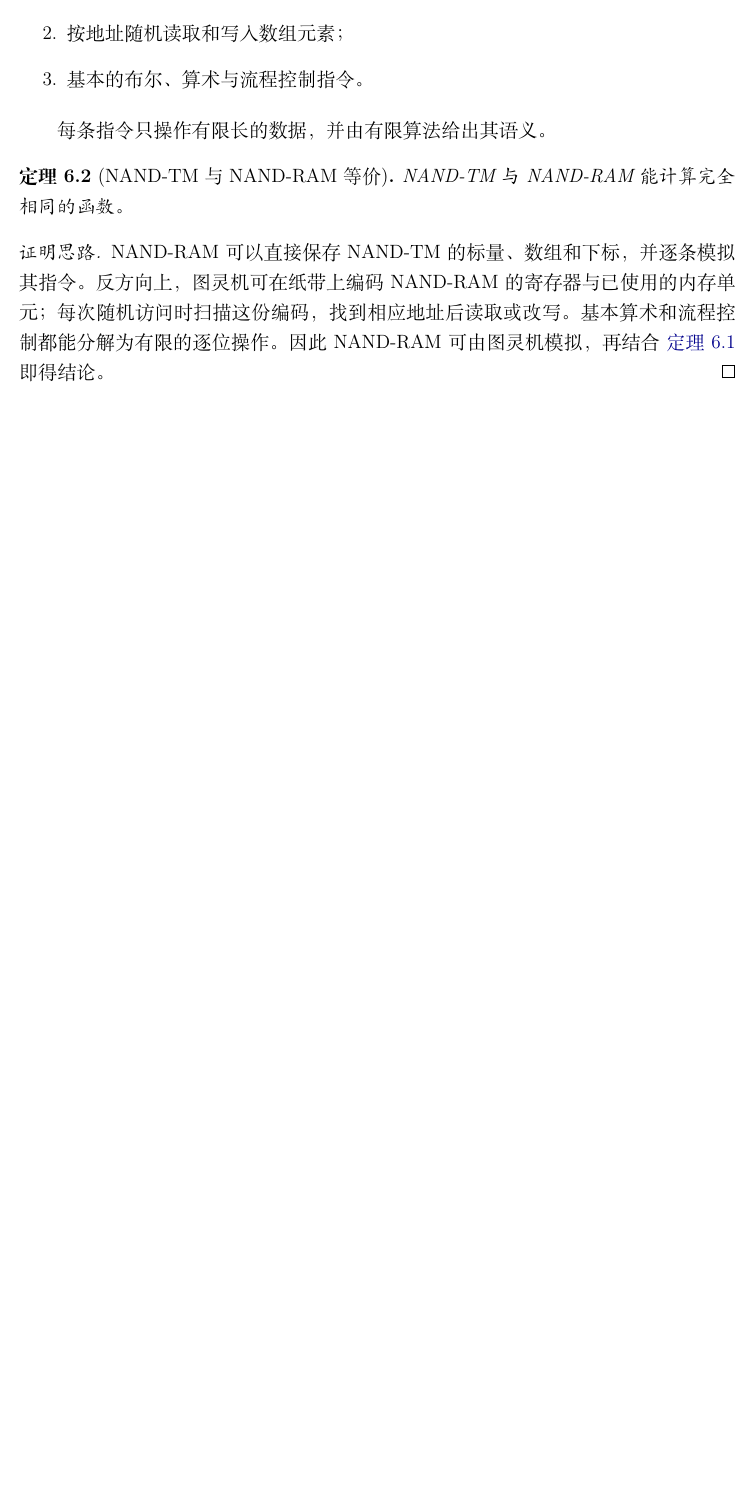
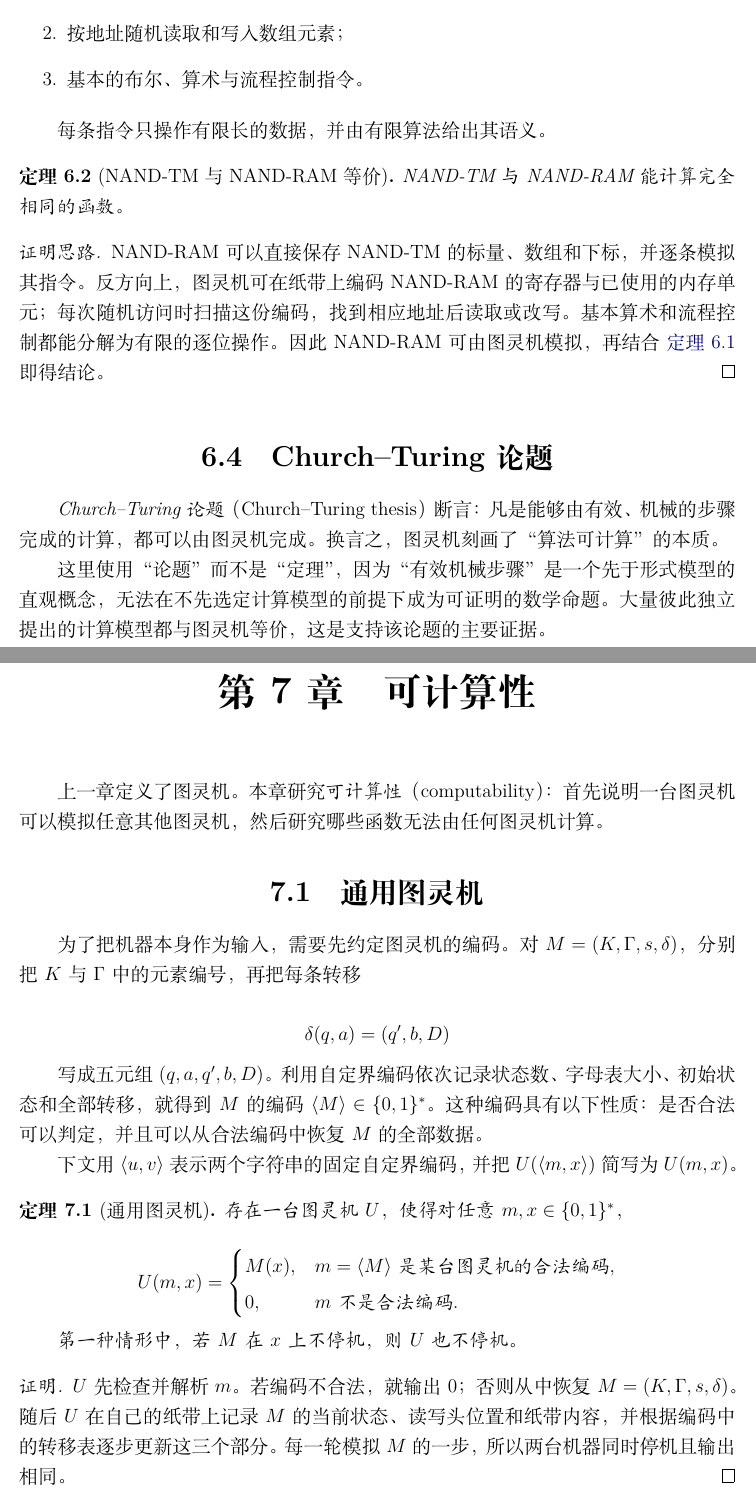
Before and after one commit to biscuitbc/Introduction-To-Theoretical-Computer-Science, a LaTeX thesis (main.tex, which reads chapters/chapter06.tex, chapters/chapter07.tex): part of page 33 of 33 before the commit and two parts of pages 33 and 34 of 37 after it, the two joined at a grey line, cut so that both start at the same text, the shorter picture padded with empty space. The pictures show the PDF file lecture-notes.pdf that the author committed with the source.

Commit message:
update lecture 9

```diff
--- a/chapters/chapter06.tex
+++ b/chapters/chapter06.tex
@@ -208,3 +208,16 @@ $10$ 这类具有不同长度的输入。
   都能分解为有限的逐位操作。因此 NAND-RAM 可由图灵机模拟，再结合
   \cref{thm:tm-nand-tm-equivalence} 即得结论。
 \end{proof}
+
+\lecture
+\label{lec:computability}
+
+\section{Church--Turing 论题}
+
+\emph{Church--Turing 论题}（Church--Turing thesis）断言：凡是能够由有效、
+机械的步骤完成的计算，都可以由图灵机完成。换言之，图灵机刻画了“算法可计算”
+的本质。
+
+这里使用“论题”而不是“定理”，因为“有效机械步骤”是一个先于形式模型的直观
+概念，无法在不先选定计算模型的前提下成为可证明的数学命题。大量彼此独立提出
+的计算模型都与图灵机等价，这是支持该论题的主要证据。
--- /dev/null
+++ b/chapters/chapter07.tex
@@ -0,0 +1,43 @@
+\chapter{可计算性}
+\label{chap:computability}
+
+上一章定义了图灵机。本章研究\emph{可计算性}（computability）：首先说明一台
+图灵机可以模拟任意其他图灵机，然后研究哪些函数无法由任何图灵机计算。
+
+\section{通用图灵机}
+
+为了把机器本身作为输入，需要先约定图灵机的编码。对
+$M=(K,\Gamma,s,\delta)$，分别把 $K$ 与 $\Gamma$ 中的元素编号，再把每条转移
+
+\[
+  \delta(q,a)=(q',b,D)
+\]
+
+写成五元组 $(q,a,q',b,D)$。利用自定界编码依次记录状态数、字母表大小、初始
+状态和全部转移，就得到 $M$ 的编码 $\langle M\rangle\in\bitsstar$。这种编码
+具有以下性质：是否合法可以判定，并且可以从合法编码中恢复 $M$ 的全部数据。
+
+下文用 $\langle u,v\rangle$ 表示两个字符串的固定自定界编码，并把
+$U(\langle m,x\rangle)$ 简写为 $U(m,x)$。
+
+\begin{theorem}[通用图灵机]
+  \label{thm:universal-turing-machine}
+  存在一台图灵机 $U$，使得对任意 $m,x\in\bitsstar$，
+
+  \[
+    U(m,x)=
+    \begin{cases}
+      M(x),&m=\langle M\rangle\text{ 是某台图灵机的合法编码},\\
+      0,&m\text{ 不是合法编码}.
+    \end{cases}
+  \]
+
+  第一种情形中，若 $M$ 在 $x$ 上不停机，则 $U$ 也不停机。
+\end{theorem}
+
+\begin{proof}
+  $U$ 先检查并解析 $m$。若编码不合法，就输出 $0$；否则从中恢复
+  $M=(K,\Gamma,s,\delta)$。随后 $U$ 在自己的纸带上记录 $M$ 的当前状态、读写
+  头位置和纸带内容，并根据编码中的转移表逐步更新这三个部分。每一轮模拟 $M$
+  的一步，所以两台机器同时停机且输出相同。
+\end{proof}
@@ -0,0 +51,3 @@
+  \label{thm:uncomputable-function-exists}
+  存在函数 $F:\bitsstar\to\bits$ 不是可计算函数。
+\end{theorem}
@@ -0,0 +61,12 @@
+    2^{\aleph_0}
+  \]
+
+  个，是不可数的。故其中必有函数不能由图灵机计算。
+\end{proof}
+
+下面的对角化（diagonalization）证明给出一个具体的不可计算函数。若 $m$ 是
+合法图灵机编码，记其对应的机器为 $M_m$。定义
+
+\begin{equation}
+  \label{eq:diagonal-uncomputable-function}
+  F^*(m)=
@@ -0,0 +76,2 @@
+  \end{cases}
+\end{equation}
@@ -0,0 +86 @@
+\end{proof}
@@ -0,0 +99,10 @@
+    \end{cases}
+  \]
+\end{definition}
+
+\begin{theorem}[停机问题不可计算]
+  \label{thm:halting-problem-uncomputable}
+  函数 $\operatorname{HALT}$ 不可计算。
+\end{theorem}
+
+\begin{proof}
@@ -0,0 +117,7 @@
+\end{proof}
+
+只询问机器在某个固定输入上是否停机，也不会使问题变得可计算。定义
+
+\[
+  \operatorname{HALT}_0(m)=
+  \begin{cases}
@@ -0,0 +130,21 @@
+  \label{thm:halt-on-zero-uncomputable}
+  函数 $\operatorname{HALT}_0$ 不可计算。
+\end{theorem}
+
+\begin{proof}
+  给定 $m,x$，可以有效构造图灵机 $N_{m,x}$：它忽略自己的输入，若 $m$ 合法
+  就模拟 $M_m(x)$，否则永远循环。于是
+
+  \[
+    \operatorname{HALT}(m,x)
+      =\operatorname{HALT}_0(\langle N_{m,x}\rangle).
+  \]
+
+  若 $\operatorname{HALT}_0$ 可计算，等式右侧便给出了停机问题的算法，与
+  \cref{thm:halting-problem-uncomputable} 矛盾。
+\end{proof}
+
+不可计算性不仅涉及机器是否停机，也涉及机器计算了什么函数。
+
+\begin{example}[识别常零函数]
+  \label{ex:zero-function-uncomputable}
@@ -0,0 +158,7 @@
+    \end{cases}
+  \]
+
+  函数 $\operatorname{ZERO}$ 不可计算。
+\end{example}
+
+\begin{proof}
@@ -0,0 +170,40 @@
+    \operatorname{HALT}(m,x)
+      =\operatorname{ZERO}(\langle N_{m,x}\rangle),
+  \]
+
+  这将使停机问题可计算，产生矛盾。
+\end{proof}
+
+\section{归约}
+
+\begin{definition}[归约]
+  \label{def:computable-reduction}
+  设 $F,G:\bitsstar\to\bits$。从 $F$ 到 $G$ 的一个\emph{归约}
+  （reduction）是一个可计算函数 $R:\bitsstar\to\bitsstar$，满足
+
+  \[
+    F(x)=G(R(x))
+    \qquad(x\in\bitsstar).
+  \]
+
+  若存在这样的 $R$，记为 $F\leq_{\mathrm m}G$，并称 $F$ 可多对一归约到 $G$
+  （many-one reducible）。
+\end{definition}
+
+\begin{corollary}
+  \label{cor:reduction-preserves-computability}
+  若 $F\leq_{\mathrm m}G$ 且 $G$ 可计算，则 $F$ 可计算。
+\end{corollary}
+
+\begin{proof}
+  先计算 $R(x)$，再计算 $G(R(x))$，所得结果就是 $F(x)$。
+\end{proof}
+
+\begin{corollary}
+  \label{cor:reduction-transfers-uncomputability}
+  若 $F\leq_{\mathrm m}G$ 且 $F$ 不可计算，则 $G$ 不可计算。
+\end{corollary}
+
+\begin{proof}
+  这是 \cref{cor:reduction-preserves-computability} 的逆否命题。
+\end{proof}
@@ -0,0 +225,28 @@
+  \label{def:semantic-nontrivial-property}
+  图灵机的性质 $P$ 称为\emph{语义的}，如果任意两台计算同一个偏函数
+  （partial function）的机器 $M,M'$ 都满足
+
+  \[
+    P(M)=P(M').
+  \]
+
+  若存在图灵机 $M_0,M_1$ 使得 $P(M_0)=0$ 且 $P(M_1)=1$，则称 $P$ 是
+  \emph{非平凡的}（non-trivial）。
+\end{definition}
+
+对这样的性质，考虑其判定函数
+
+\[
+  \chi_P(m)=
+  \begin{cases}
+    P(M),&m=\langle M\rangle,\\
+    0,&m\text{ 不是合法编码}.
+  \end{cases}
+\]
+
+\begin{theorem}[Rice 定理]
+  \label{thm:rice}
+  若 $P$ 是图灵机的语义且非平凡的性质，则 $\chi_P$ 不可计算。
+\end{theorem}
+
+\begin{proof}
@@ -0,0 +262 @@
+  \end{enumerate}
@@ -0,0 +270,8 @@
+    \operatorname{HALT}(m,x)
+      =\chi_P(\langle N_{m,x}\rangle),
+  \]
+
+  即 $\operatorname{HALT}\leq_{\mathrm m}\chi_P$。由
+  \cref{thm:halting-problem-uncomputable} 以及
+  \cref{cor:reduction-transfers-uncomputability} 可知 $\chi_P$ 不可计算。
+\end{proof}
```
Also changed, not shown: main.tex (+1 -0 lines), Makefile, README.md, lecture-notes.pdf, chapters/chapter07.tex (94 more changed lines), 1 other file.
